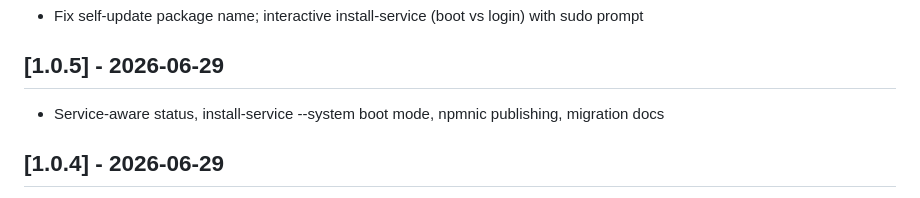
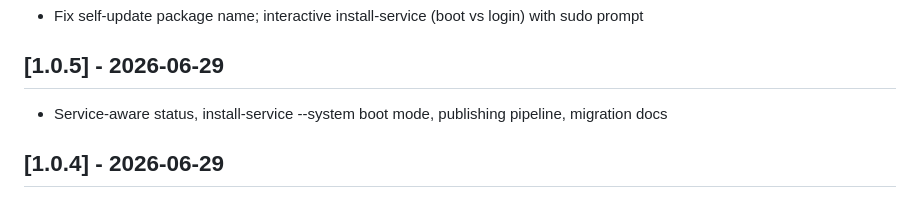
Before and after one commit to indianic/dialout, a Markdown page: packages/devdash-agent/CHANGELOG.md, the part around the change. Rendered like a GitHub page.

```diff
--- a/packages/devdash-agent/CHANGELOG.md
+++ b/packages/devdash-agent/CHANGELOG.md
@@ -370,7 +370,7 @@ All notable changes to this project will be documented in this file.
 
 ## [1.0.5] - 2026-06-29
 
-- Service-aware status, install-service --system boot mode, npmnic publishing, migration docs
+- Service-aware status, install-service --system boot mode, publishing pipeline, migration docs
 
 ## [1.0.4] - 2026-06-29
 
```
Also changed, not shown: docs/plans/2026-05-05-remote-daemon-terminal-design.md (+1 -1 lines).
